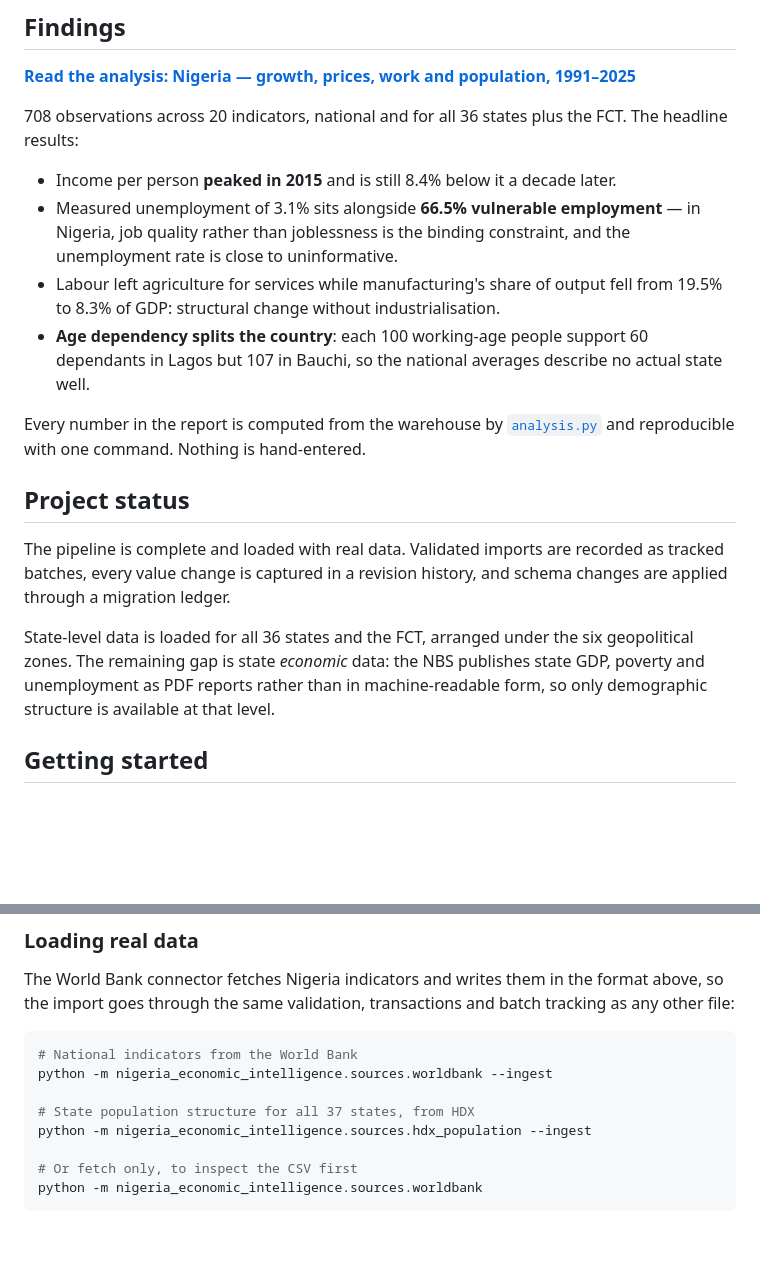
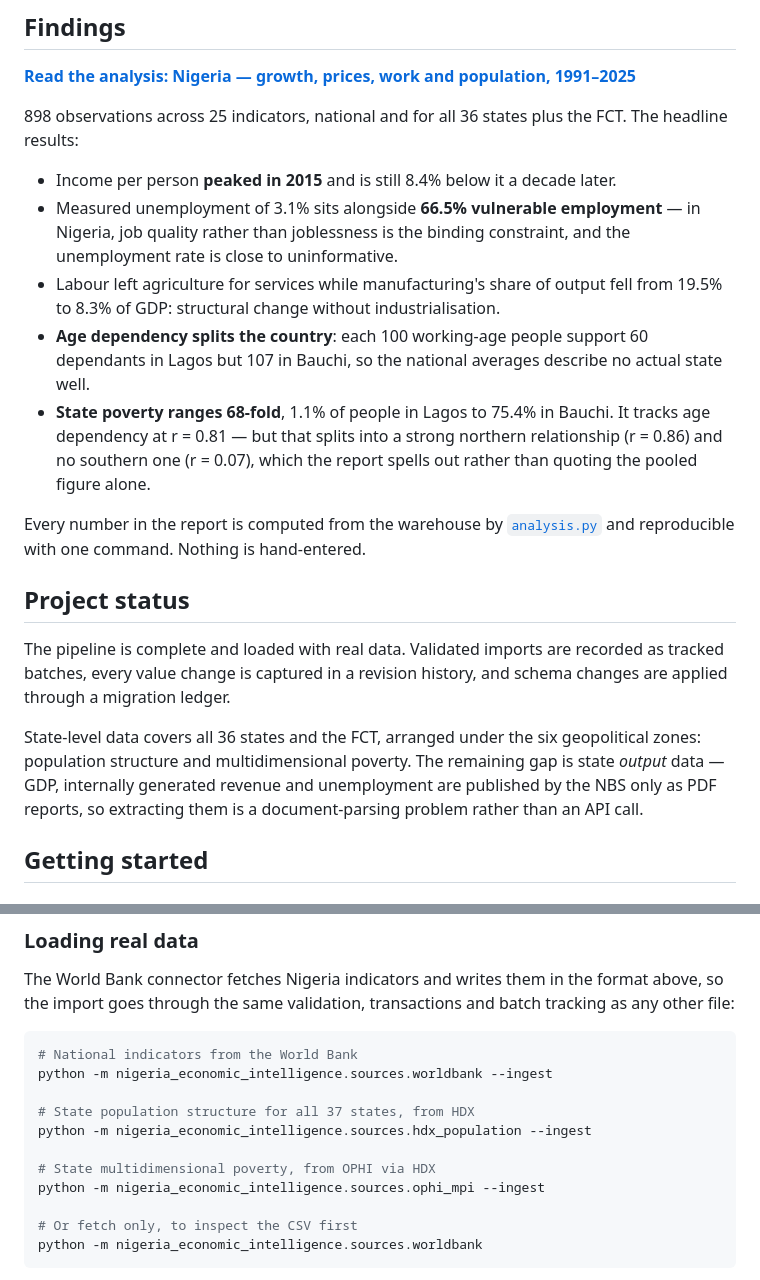
Before and after one commit to asgatcreation/nigeria-economic-intelligence, a Markdown page: README.md, 2 parts joined by grey strips. Rendered like a GitHub page; blank space fills up the shorter version.

```diff
--- a/README.md
+++ b/README.md
@@ -16,7 +16,7 @@ Nigeria's economic and labour-market indicators.
 **[Read the analysis: Nigeria — growth, prices, work and population,
 1991–2025](reports/nigeria_economic_findings.md)**
 
-708 observations across 20 indicators, national and for all 36 states
+898 observations across 25 indicators, national and for all 36 states
 plus the FCT. The headline results:
 
 - Income per person **peaked in 2015** and is still 8.4% below it a decade
@@ -30,6 +30,11 @@ plus the FCT. The headline results:
 - **Age dependency splits the country**: each 100 working-age people
   support 60 dependants in Lagos but 107 in Bauchi, so the national
   averages describe no actual state well.
+- **State poverty ranges 68-fold**, 1.1% of people in Lagos to 75.4%
+  in Bauchi. It tracks age dependency at r = 0.81 — but that splits
+  into a strong northern relationship (r = 0.86) and no southern one
+  (r = 0.07), which the report spells out rather than quoting the
+  pooled figure alone.
 
 Every number in the report is computed from the warehouse by
 [`analysis.py`](src/nigeria_economic_intelligence/analysis.py) and
@@ -41,11 +46,11 @@ The pipeline is complete and loaded with real data. Validated imports are
 recorded as tracked batches, every value change is captured in a revision
 history, and schema changes are applied through a migration ledger.
 
-State-level data is loaded for all 36 states and the FCT, arranged under
-the six geopolitical zones. The remaining gap is state *economic* data:
-the NBS publishes state GDP, poverty and unemployment as PDF reports
-rather than in machine-readable form, so only demographic structure is
-available at that level.
+State-level data covers all 36 states and the FCT, arranged under the six
+geopolitical zones: population structure and multidimensional poverty.
+The remaining gap is state *output* data — GDP, internally generated
+revenue and unemployment are published by the NBS only as PDF reports,
+so extracting them is a document-parsing problem rather than an API call.
 
 ## Getting started
 
@@ -144,6 +149,9 @@ python -m nigeria_economic_intelligence.sources.worldbank --ingest
 
 # State population structure for all 37 states, from HDX
 python -m nigeria_economic_intelligence.sources.hdx_population --ingest
+
+# State multidimensional poverty, from OPHI via HDX
+python -m nigeria_economic_intelligence.sources.ophi_mpi --ingest
 
 # Or fetch only, to inspect the CSV first
 python -m nigeria_economic_intelligence.sources.worldbank
```
Also changed, not shown: reports/nigeria_economic_findings.md (+79 -16 lines), reports/figures/09_poverty_vs_dependency.png (added), 7 other files.
